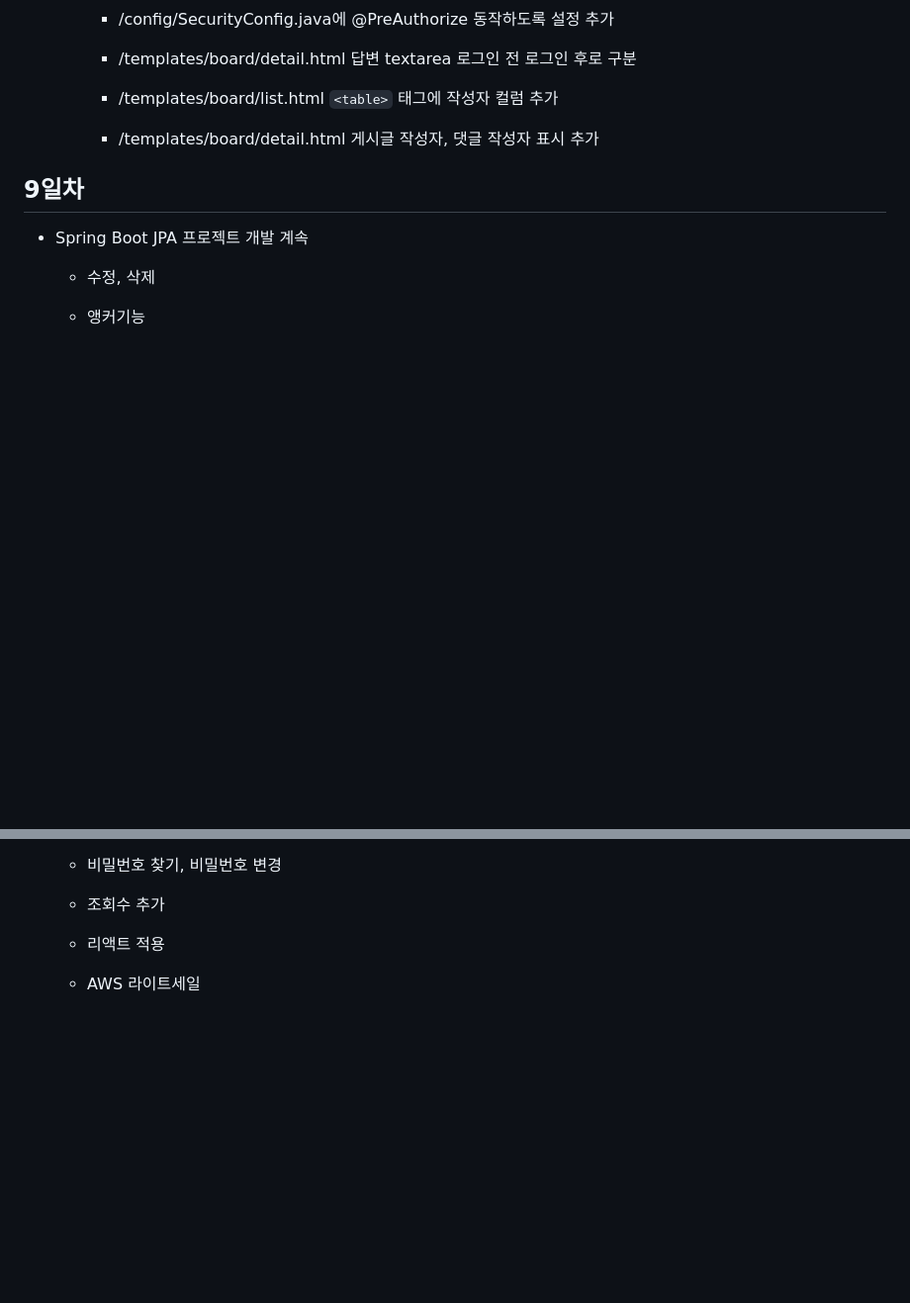
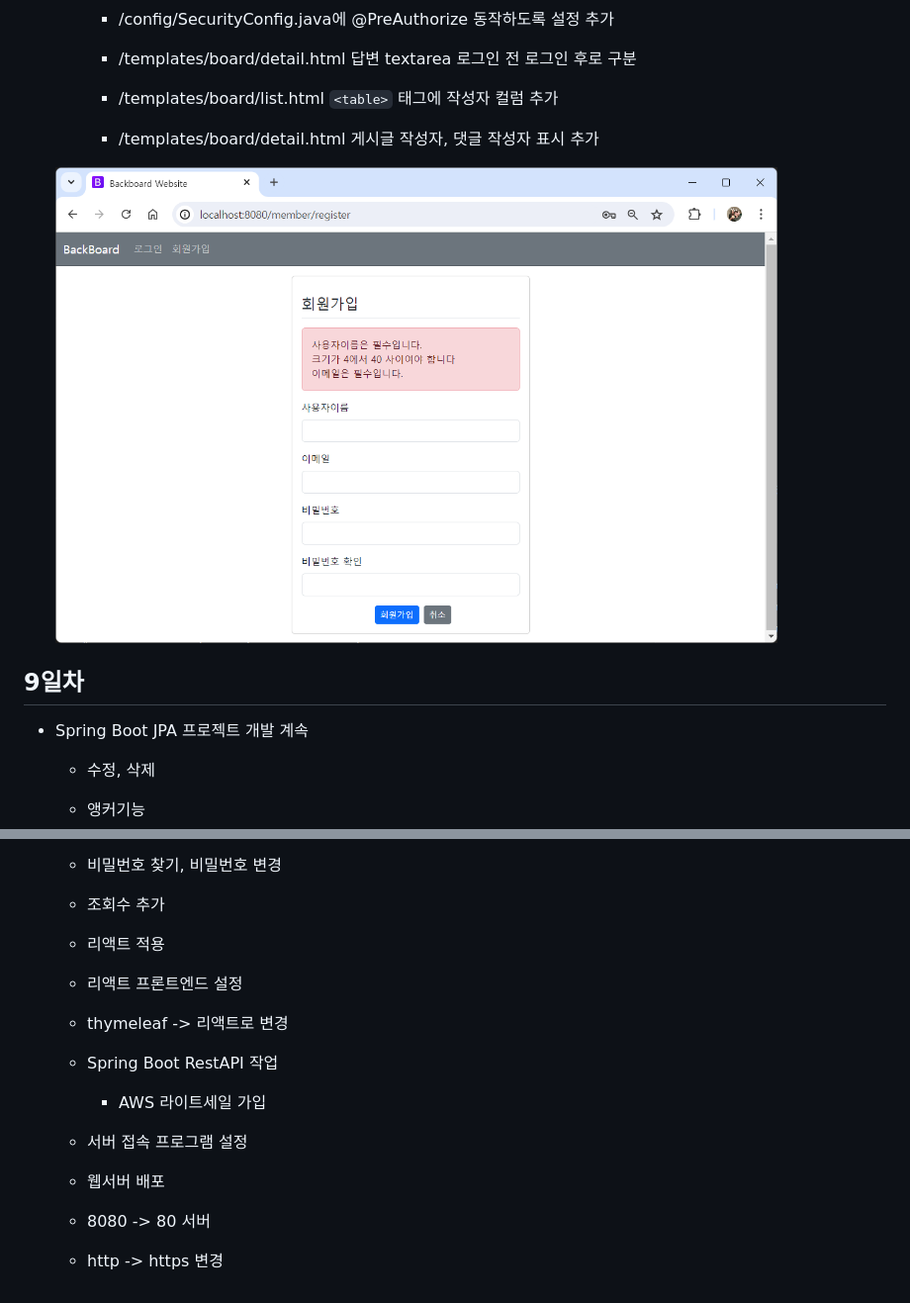
Before and after one commit to iieunji023/basic-springboot-2024, a Markdown page: README.md, 2 parts joined by grey strips. Shown: that part at 99% size. GitHub-like rendering; pictures changed too: images/sp007.png (added); blank space fills up the shorter version.

Commit message:
Docs:수정 README

```diff
--- a/README.md
+++ b/README.md
@@ -400,6 +400,8 @@ Java 빅데이터 개발자 과정 Spring Boot 학습 리포지토리
 		- /templates/board/list.html `<table>` 태그에 작성자 컬럼 추가
 		- /templates/board/detail.html 게시글 작성자, 댓글 작성자 표시 추가
 
+  <img src="https://github.com/iieunji023/basic-springboot-2024/blob/main/images/sp007.png" width="730">
+
 ## 9일차
 - Spring Boot JPA 프로젝트 개발 계속
 	- 수정, 삭제
@@ -411,4 +413,12 @@ Java 빅데이터 개발자 과정 Spring Boot 학습 리포지토리
 	- 조회수 추가
 
 	- 리액트 적용
-	- AWS 라이트세일
+  - 리액트 프론트엔드 설정
+  - thymeleaf -> 리액트로 변경
+  - Spring Boot RestAPI 작업
+
+	- AWS 라이트세일 가입
+  - 서버 접속 프로그램 설정
+  - 웹서버 배포
+  - 8080 -> 80 서버
+  - http -> https 변경
```
